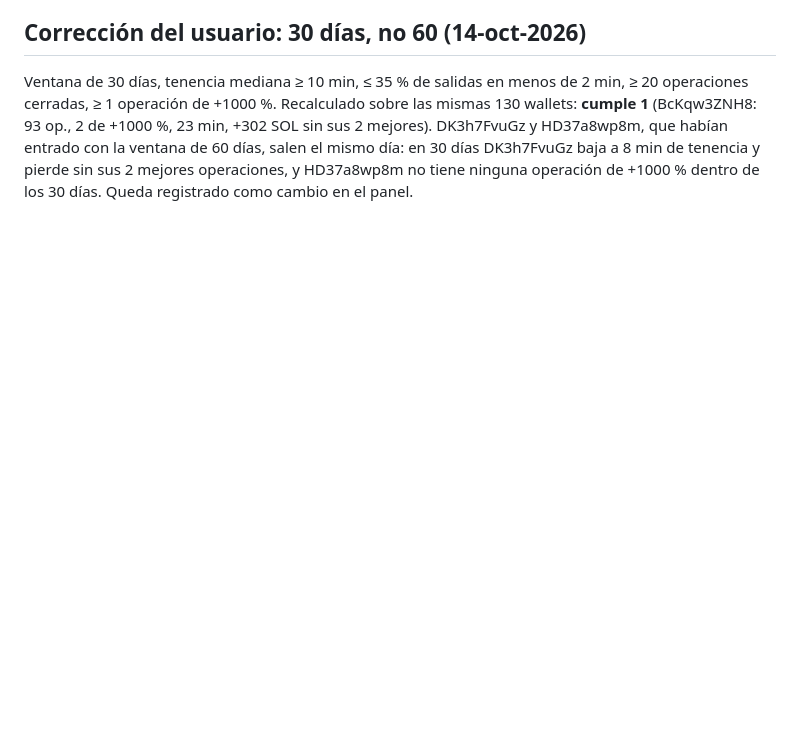
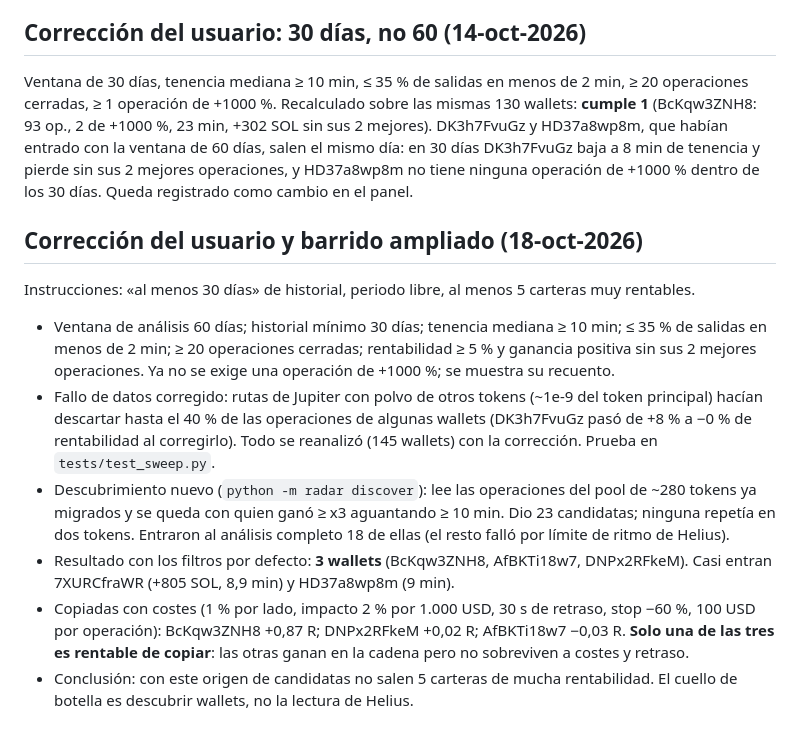
Before and after one commit to omenat30/Migrationmemes, a Markdown page: HIPOTESIS_v7.md, the part around the change. Drawn GitHub-style; blank space fills up the shorter version.

Commit message:
Barrido ampliado: 145 wallets reanalizadas con la correccion de datos; resultado documentado
Co-Authored-By: Claude Sonnet 5.5 <noreply@anthropic.com>
Claude-Session: https://claude.ai/code/session_01D4UK6ZUNHkJ2XwJrpFGtjE

```diff
--- a/HIPOTESIS_v7.md
+++ b/HIPOTESIS_v7.md
@@ -62,3 +62,16 @@ Ventana de 30 días, tenencia mediana ≥ 10 min, ≤ 35 % de salidas en menos d
 Recalculado sobre las mismas 130 wallets: **cumple 1** (BcKqw3ZNH8: 93 op., 2 de +1000 %, 23 min, +302 SOL sin sus 2 mejores).
 DK3h7FvuGz y HD37a8wp8m, que habían entrado con la ventana de 60 días, salen el mismo día: en 30 días DK3h7FvuGz baja a 8 min de tenencia
 y pierde sin sus 2 mejores operaciones, y HD37a8wp8m no tiene ninguna operación de +1000 % dentro de los 30 días. Queda registrado como cambio en el panel.
+
+## Corrección del usuario y barrido ampliado (18-oct-2026)
+Instrucciones: «al menos 30 días» de historial, periodo libre, al menos 5 carteras muy rentables.
+- Ventana de análisis 60 días; historial mínimo 30 días; tenencia mediana ≥ 10 min; ≤ 35 % de salidas en menos de 2 min; ≥ 20 operaciones cerradas;
+  rentabilidad ≥ 5 % y ganancia positiva sin sus 2 mejores operaciones. Ya no se exige una operación de +1000 %; se muestra su recuento.
+- Fallo de datos corregido: rutas de Jupiter con polvo de otros tokens (~1e-9 del token principal) hacían descartar hasta el 40 % de las operaciones de algunas
+  wallets (DK3h7FvuGz pasó de +8 % a −0 % de rentabilidad al corregirlo). Todo se reanalizó (145 wallets) con la corrección. Prueba en `tests/test_sweep.py`.
+- Descubrimiento nuevo (`python -m radar discover`): lee las operaciones del pool de ~280 tokens ya migrados y se queda con quien ganó ≥ x3 aguantando ≥ 10 min.
+  Dio 23 candidatas; ninguna repetía en dos tokens. Entraron al análisis completo 18 de ellas (el resto falló por límite de ritmo de Helius).
+- Resultado con los filtros por defecto: **3 wallets** (BcKqw3ZNH8, AfBKTi18w7, DNPx2RFkeM). Casi entran 7XURCfraWR (+805 SOL, 8,9 min) y HD37a8wp8m (9 min).
+- Copiadas con costes (1 % por lado, impacto 2 % por 1.000 USD, 30 s de retraso, stop −60 %, 100 USD por operación): BcKqw3ZNH8 +0,87 R; DNPx2RFkeM +0,02 R;
+  AfBKTi18w7 −0,03 R. **Solo una de las tres es rentable de copiar**: las otras ganan en la cadena pero no sobreviven a costes y retraso.
+- Conclusión: con este origen de candidatas no salen 5 carteras de mucha rentabilidad. El cuello de botella es descubrir wallets, no la lectura de Helius.
```
